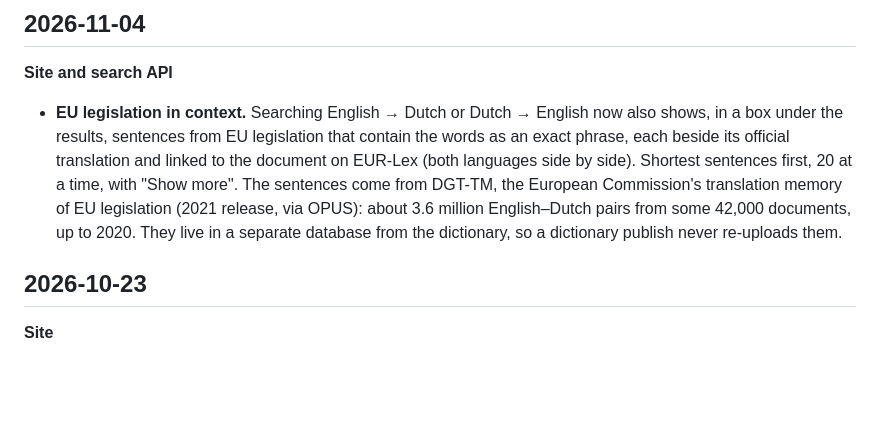
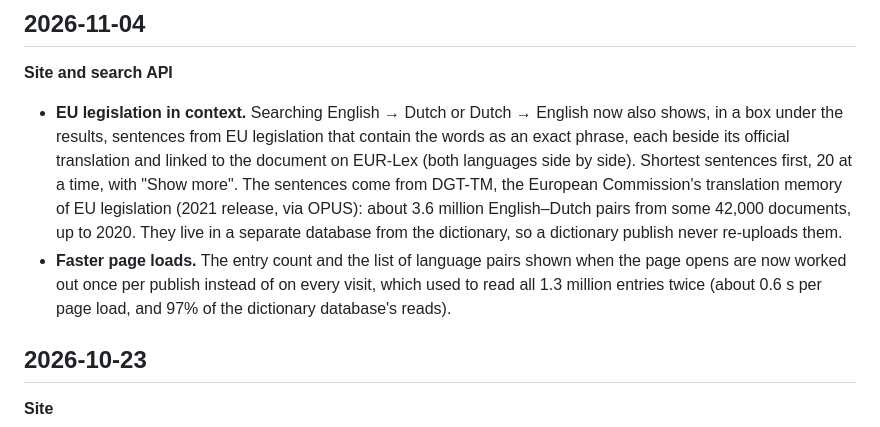
Before and after one commit to michaelbeijer/beijerdictionary, a Markdown page: CHANGELOG.md, the part around the change. Drawn GitHub-style; blank space fills up the shorter version.

Commit message:
Changelog: faster page loads (entry count stored at publish time)
Co-Authored-By: Claude Opus 5.5 <noreply@anthropic.com>

```diff
--- a/CHANGELOG.md
+++ b/CHANGELOG.md
@@ -17,6 +17,10 @@ API. Newest first.
   million English–Dutch pairs from some 42,000 documents, up to 2020. They
   live in a separate database from the dictionary, so a dictionary publish
   never re-uploads them.
+- **Faster page loads.** The entry count and the list of language pairs
+  shown when the page opens are now worked out once per publish instead of
+  on every visit, which used to read all 1.3 million entries twice
+  (about 0.6 s per page load, and 97% of the dictionary database's reads).
 
 ## 2026-10-23
 
```
